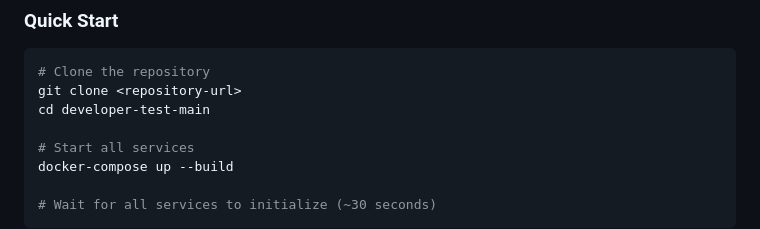
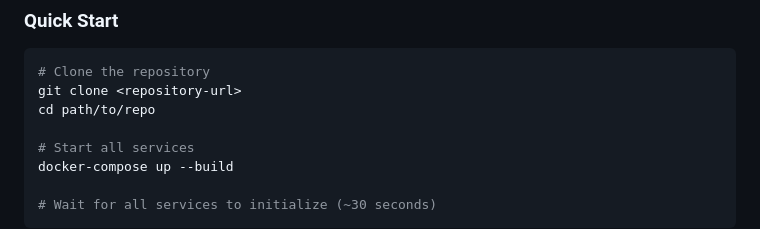
Before and after one commit to SnakeO/Laravel-Vue-Express.js-Typescript---Inventory-Management-Sample-Project, a Markdown page: README.md, the part around the change. Rendered like a GitHub page.

Commit message:
fix path

````diff
--- a/README.md
+++ b/README.md
@@ -82,7 +82,7 @@ Inventory Manager is a web application for managing products and orders. It demo
 ```bash
 # Clone the repository
 git clone <repository-url>
-cd developer-test-main
+cd path/to/repo
 
 # Start all services
 docker-compose up --build
````
